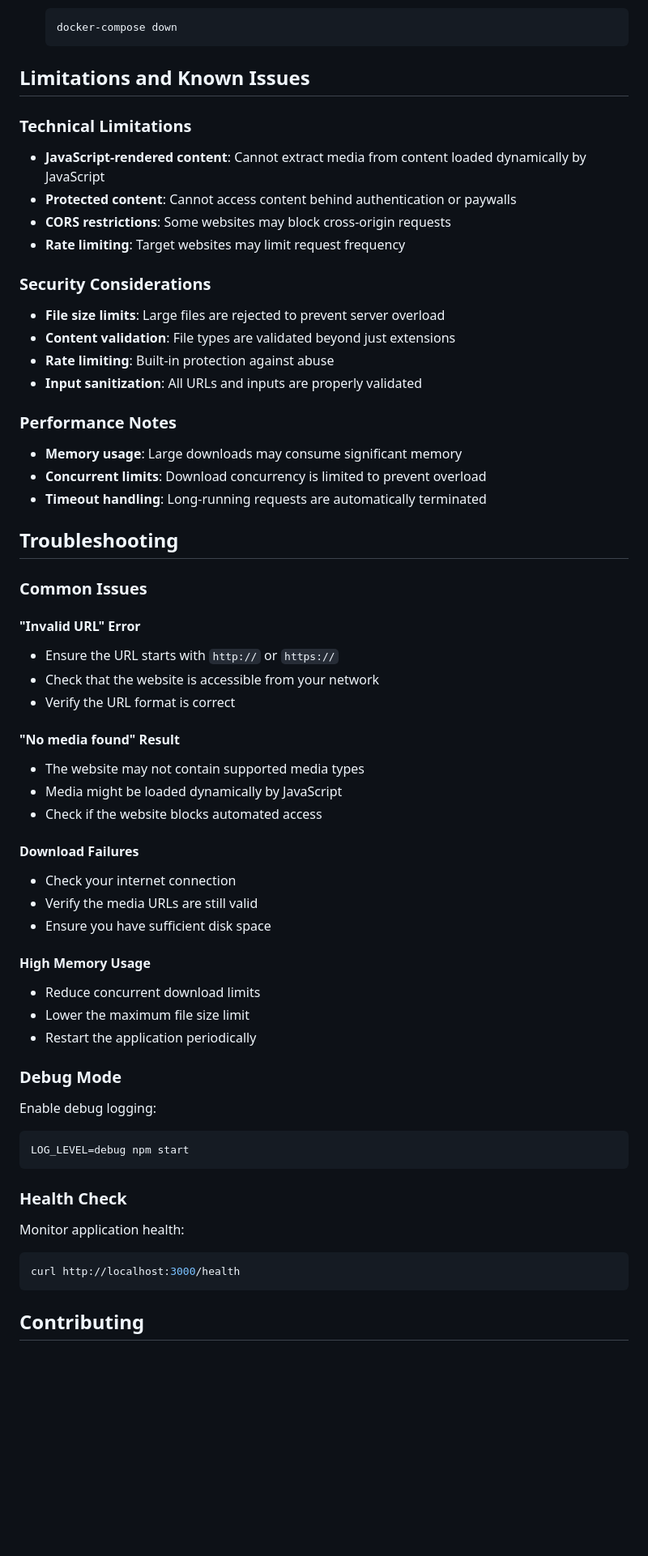
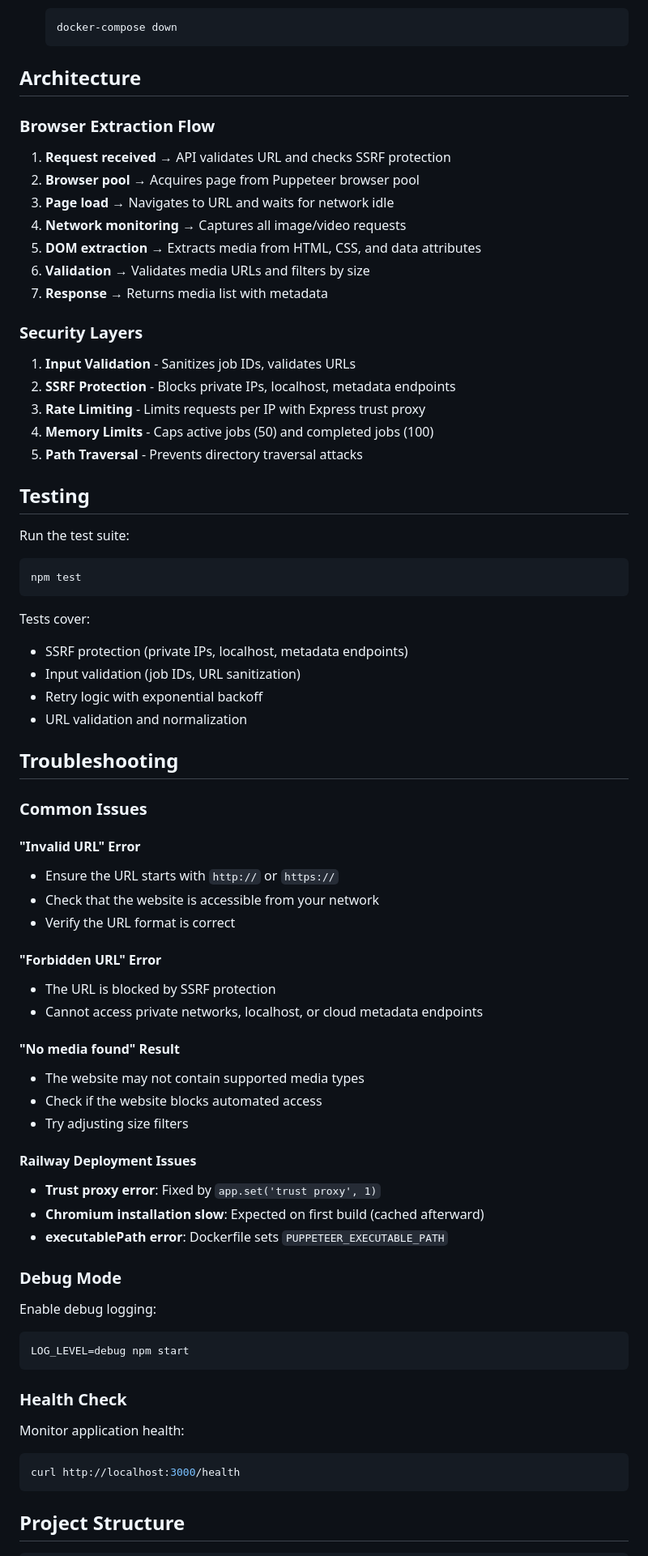
Before and after one commit to alvinadefuin/site-asset-downloader, a Markdown page: README.md, the part around one of its changes. Shown at 81% size. Rendered like a GitHub page; blank space fills up the shorter version.

````diff
--- a/README.md
+++ b/README.md
@@ -246,24 +268,38 @@ Health check endpoint.
    docker-compose down
    ```
 
-## Limitations and Known Issues
+## Architecture
 
-### Technical Limitations
-- **JavaScript-rendered content**: Cannot extract media from content loaded dynamically by JavaScript
-- **Protected content**: Cannot access content behind authentication or paywalls
-- **CORS restrictions**: Some websites may block cross-origin requests
-- **Rate limiting**: Target websites may limit request frequency
+### Browser Extraction Flow
 
-### Security Considerations
-- **File size limits**: Large files are rejected to prevent server overload
-- **Content validation**: File types are validated beyond just extensions
-- **Rate limiting**: Built-in protection against abuse
-- **Input sanitization**: All URLs and inputs are properly validated
+1. **Request received** → API validates URL and checks SSRF protection
+2. **Browser pool** → Acquires page from Puppeteer browser pool
+3. **Page load** → Navigates to URL and waits for network idle
+4. **Network monitoring** → Captures all image/video requests
+5. **DOM extraction** → Extracts media from HTML, CSS, and data attributes
+6. **Validation** → Validates media URLs and filters by size
+7. **Response** → Returns media list with metadata
 
-### Performance Notes
-- **Memory usage**: Large downloads may consume significant memory
-- **Concurrent limits**: Download concurrency is limited to prevent overload
-- **Timeout handling**: Long-running requests are automatically terminated
+### Security Layers
+
+1. **Input Validation** - Sanitizes job IDs, validates URLs
+2. **SSRF Protection** - Blocks private IPs, localhost, metadata endpoints
+3. **Rate Limiting** - Limits requests per IP with Express trust proxy
+4. **Memory Limits** - Caps active jobs (50) and completed jobs (100)
+5. **Path Traversal** - Prevents directory traversal attacks
+
+## Testing
+
+Run the test suite:
+```bash
+npm test
+```
+
+Tests cover:
+- SSRF protection (private IPs, localhost, metadata endpoints)
+- Input validation (job IDs, URL sanitization)
+- Retry logic with exponential backoff
+- URL validation and normalization
 
 ## Troubleshooting
 
@@ -274,20 +310,19 @@ Health check endpoint.
 - Check that the website is accessible from your network
 - Verify the URL format is correct
 
+#### "Forbidden URL" Error
+- The URL is blocked by SSRF protection
+- Cannot access private networks, localhost, or cloud metadata endpoints
+
 #### "No media found" Result
 - The website may not contain supported media types
-- Media might be loaded dynamically by JavaScript
 - Check if the website blocks automated access
+- Try adjusting size filters
 
-#### Download Failures
-- Check your internet connection
-- Verify the media URLs are still valid
-- Ensure you have sufficient disk space
-
-#### High Memory Usage
-- Reduce concurrent download limits
-- Lower the maximum file size limit
-- Restart the application periodically
+#### Railway Deployment Issues
+- **Trust proxy error**: Fixed by `app.set('trust proxy', 1)`
+- **Chromium installation slow**: Expected on first build (cached afterward)
+- **executablePath error**: Dockerfile sets `PUPPETEER_EXECUTABLE_PATH`
 
 ### Debug Mode
 
@@ -303,5 +338,5 @@ Monitor application health:
 curl http://localhost:3000/health
 ```
 
-## Contributing
+## Project Structure
 
````
Also changed, not shown: other parts of README.md (+56 -67 lines), CLAUDE.md (added, +287 -0 lines).
